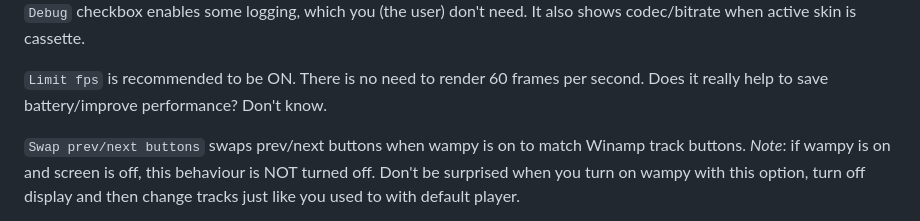
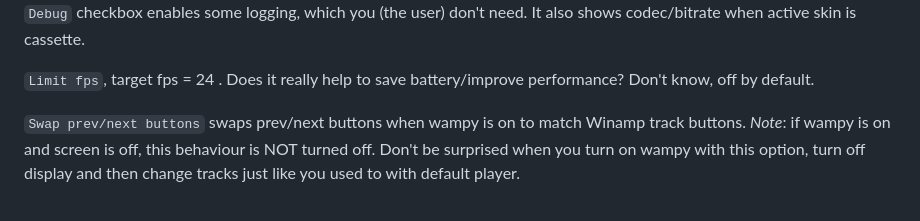
Before and after one commit to unknown321/wampy, a Markdown page: USAGE.md, the part around the change. GitHub-like rendering.

Commit message:
limit fps off

```diff
--- a/USAGE.md
+++ b/USAGE.md
@@ -293,8 +293,7 @@ section.
 `Debug` checkbox enables some logging, which you (the user) don't need. It also shows codec/bitrate when active skin is
 cassette.
 
-`Limit fps` is recommended to be ON. There is no need to render 60 frames per second. Does it really help to save
-battery/improve performance? Don't know.
+`Limit fps`, target fps = 24 . Does it really help to save battery/improve performance? Don't know, off by default.
 
 `Swap prev/next buttons` swaps prev/next buttons when wampy is on to match Winamp track buttons. *Note*: if wampy is on
 and screen is off, this behaviour is NOT turned off. Don't be surprised when you turn on wampy with this option, turn
```
